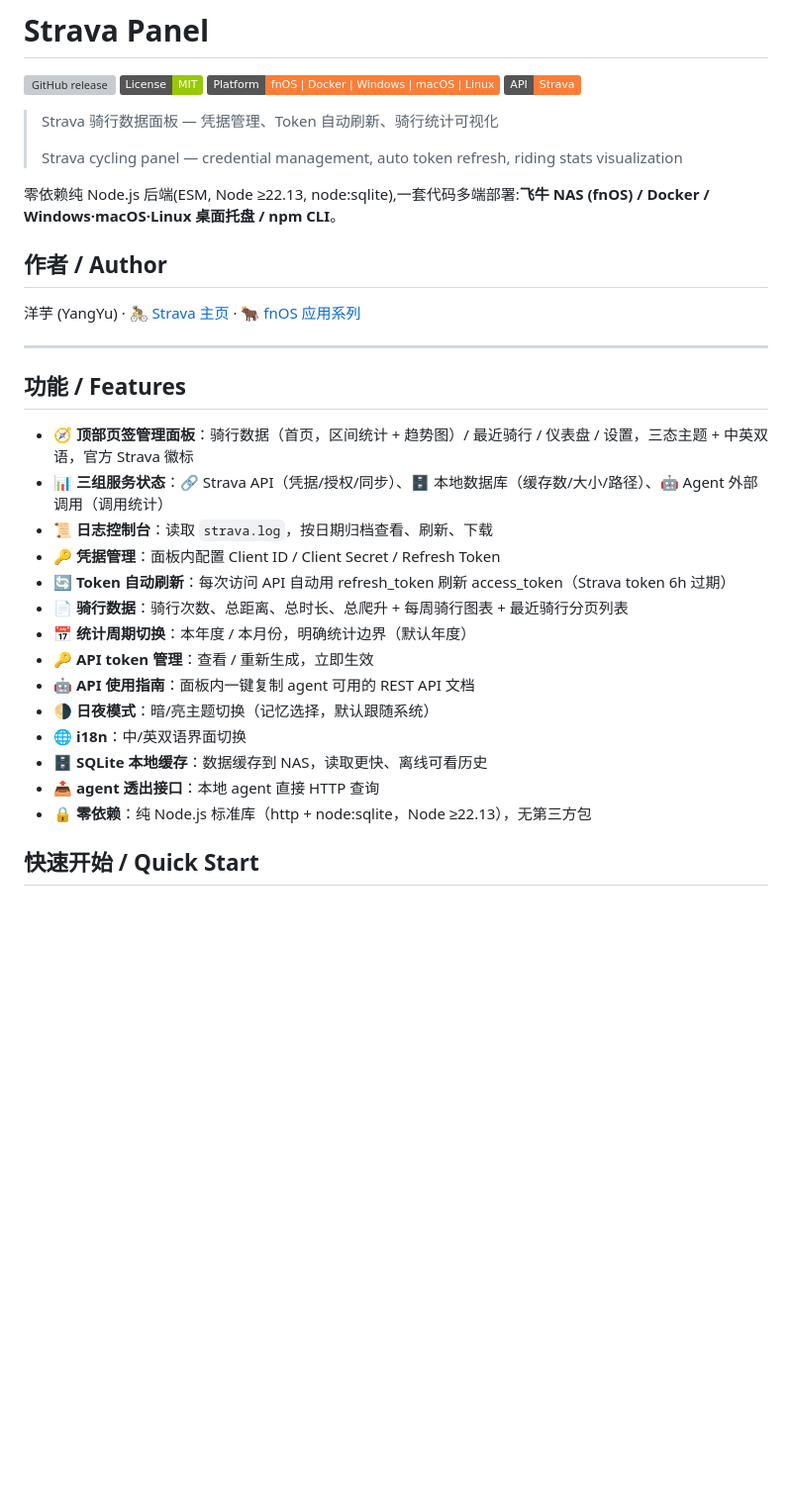
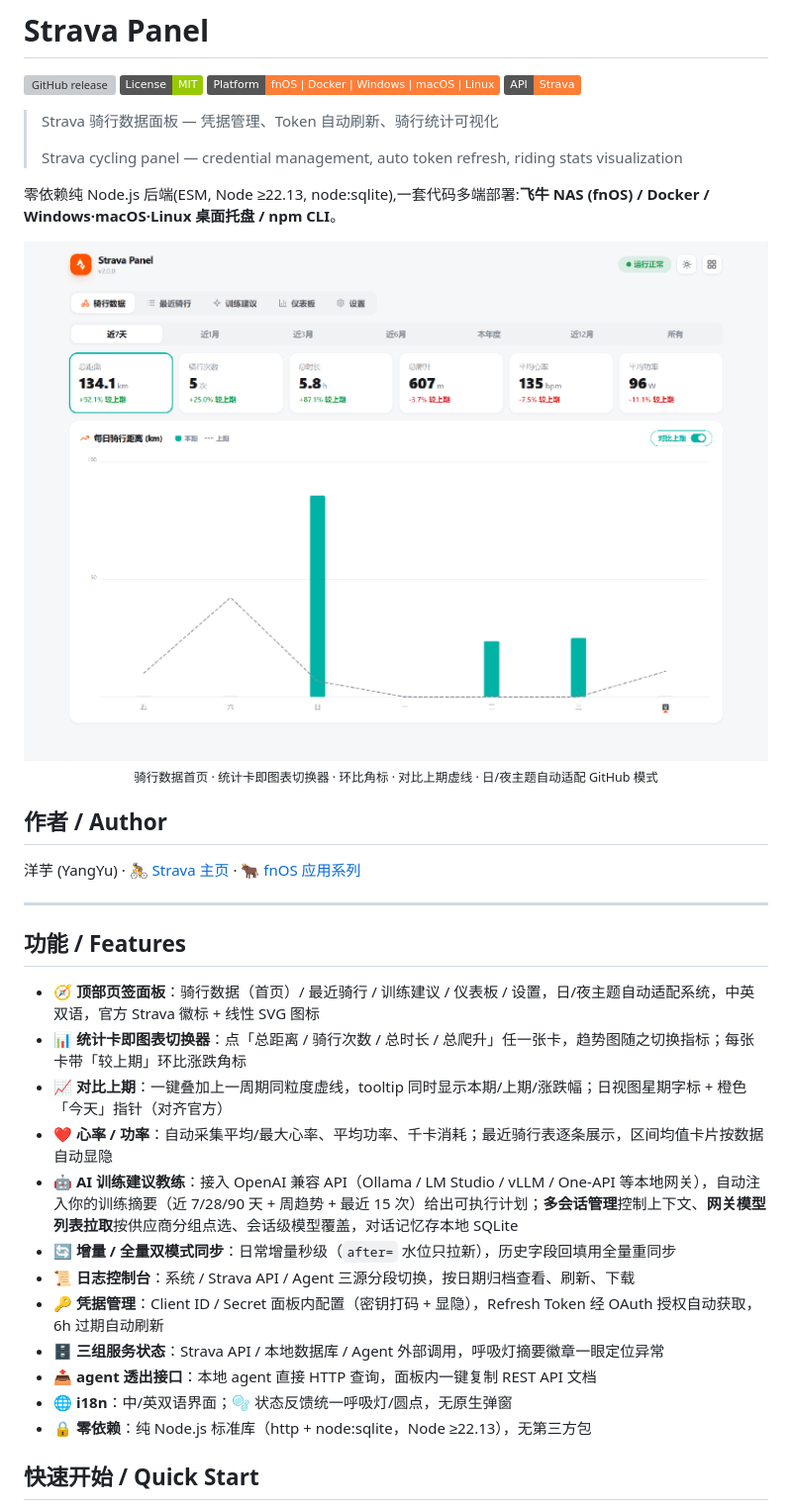
Before and after one commit to techysy/strava-panel, a Markdown page: README.md, the part around the change. Shown at 99% size. Rendered like a GitHub page; pictures changed too: docs/screenshots/home-light.png (added); badges without logos; blank space fills up the shorter version; grey boxes are pictures that could not be loaded.

```diff
--- a/README.md
+++ b/README.md
@@ -11,6 +11,16 @@
 
 零依赖纯 Node.js 后端(ESM, Node ≥22.13, node:sqlite),一套代码多端部署:**飞牛 NAS (fnOS) / Docker / Windows·macOS·Linux 桌面托盘 / npm CLI**。
 
+<p align="center">
+  <picture>
+    <source media="(prefers-color-scheme: dark)" srcset="docs/screenshots/home-dark.png">
+    <source media="(prefers-color-scheme: light)" srcset="docs/screenshots/home-light.png">
+    <img alt="Strava Panel 主页(骑行数据)" src="docs/screenshots/home-light.png" width="900">
+  </picture>
+  <br>
+  <sub>骑行数据首页 · 统计卡即图表切换器 · 环比角标 · 对比上期虚线 · 日/夜主题自动适配 GitHub 模式</sub>
+</p>
+
 ## 作者 / Author
 
 洋芋 (YangYu) · 🚴 [Strava 主页](https://www.strava.com/athletes/121173304) · 🐂 [fnOS 应用系列](https://github.com/stars/techysy/lists/fnos-app)
@@ -19,19 +29,17 @@
 
 ## 功能 / Features
 
-- 🧭 **顶部页签管理面板**：骑行数据（首页，区间统计 + 趋势图）/ 最近骑行 / 仪表盘 / 设置，三态主题 + 中英双语，官方 Strava 徽标
-- 📊 **三组服务状态**：🔗 Strava API（凭据/授权/同步）、🗄️ 本地数据库（缓存数/大小/路径）、🤖 Agent 外部调用（调用统计）
-- 📜 **日志控制台**：读取 `strava.log`，按日期归档查看、刷新、下载
-- 🔑 **凭据管理**：面板内配置 Client ID / Client Secret / Refresh Token
-- 🔄 **Token 自动刷新**：每次访问 API 自动用 refresh_token 刷新 access_token（Strava token 6h 过期）
-- 📄 **骑行数据**：骑行次数、总距离、总时长、总爬升 + 每周骑行图表 + 最近骑行分页列表
-- 📅 **统计周期切换**：本年度 / 本月份，明确统计边界（默认年度）
-- 🔑 **API token 管理**：查看 / 重新生成，立即生效
-- 🤖 **API 使用指南**：面板内一键复制 agent 可用的 REST API 文档
-- 🌗 **日夜模式**：暗/亮主题切换（记忆选择，默认跟随系统）
-- 🌐 **i18n**：中/英双语界面切换
-- 🗄️ **SQLite 本地缓存**：数据缓存到 NAS，读取更快、离线可看历史
-- 📤 **agent 透出接口**：本地 agent 直接 HTTP 查询
+- 🧭 **顶部页签面板**：骑行数据（首页）/ 最近骑行 / 训练建议 / 仪表板 / 设置，日/夜主题自动适配系统，中英双语，官方 Strava 徽标 + 线性 SVG 图标
+- 📊 **统计卡即图表切换器**：点「总距离 / 骑行次数 / 总时长 / 总爬升」任一张卡，趋势图随之切换指标；每张卡带「较上期」环比涨跌角标
+- 📈 **对比上期**：一键叠加上一周期同粒度虚线，tooltip 同时显示本期/上期/涨跌幅；日视图星期字标 + 橙色「今天」指针（对齐官方）
+- ❤️ **心率 / 功率**：自动采集平均/最大心率、平均功率、千卡消耗；最近骑行表逐条展示，区间均值卡片按数据自动显隐
+- 🤖 **AI 训练建议教练**：接入 OpenAI 兼容 API（Ollama / LM Studio / vLLM / One-API 等本地网关），自动注入你的训练摘要（近 7/28/90 天 + 周趋势 + 最近 15 次）给出可执行计划；**多会话管理**控制上下文、**网关模型列表拉取**按供应商分组点选、会话级模型覆盖，对话记忆存本地 SQLite
+- 🔄 **增量 / 全量双模式同步**：日常增量秒级（`after=` 水位只拉新），历史字段回填用全量重同步
+- 📜 **日志控制台**：系统 / Strava API / Agent 三源分段切换，按日期归档查看、刷新、下载
+- 🔑 **凭据管理**：Client ID / Secret 面板内配置（密钥打码 + 显隐），Refresh Token 经 OAuth 授权自动获取，6h 过期自动刷新
+- 🗄️ **三组服务状态**：Strava API / 本地数据库 / Agent 外部调用，呼吸灯摘要徽章一眼定位异常
+- 📤 **agent 透出接口**：本地 agent 直接 HTTP 查询，面板内一键复制 REST API 文档
+- 🌐 **i18n**：中/英双语界面；🫧 状态反馈统一呼吸灯/圆点，无原生弹窗
 - 🔒 **零依赖**：纯 Node.js 标准库（http + node:sqlite，Node ≥22.13），无第三方包
 
 ## 快速开始 / Quick Start
```
Also changed, not shown: CHANGELOG.md (+6 -0 lines), README.en.md (+24 -11 lines), docs/screenshots/home-dark.png (added), 4 other files.
